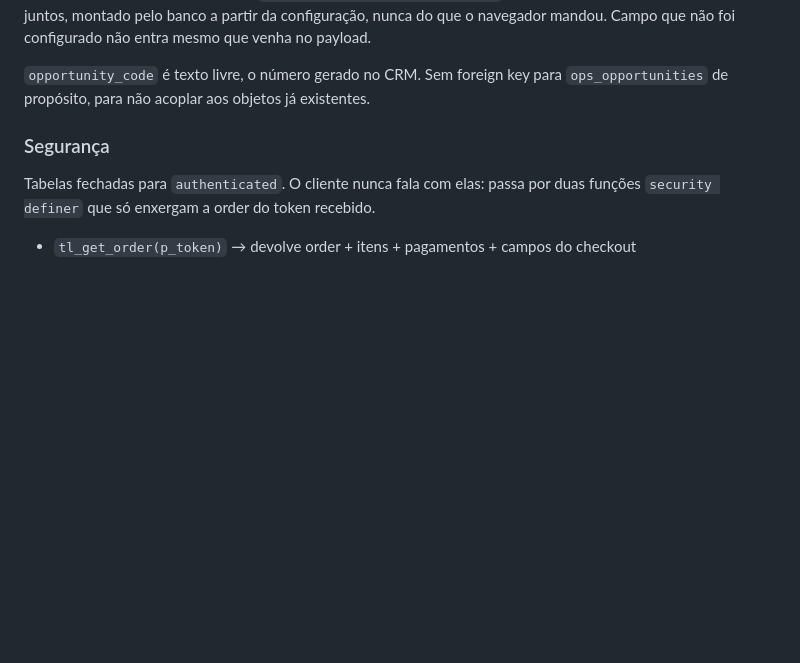
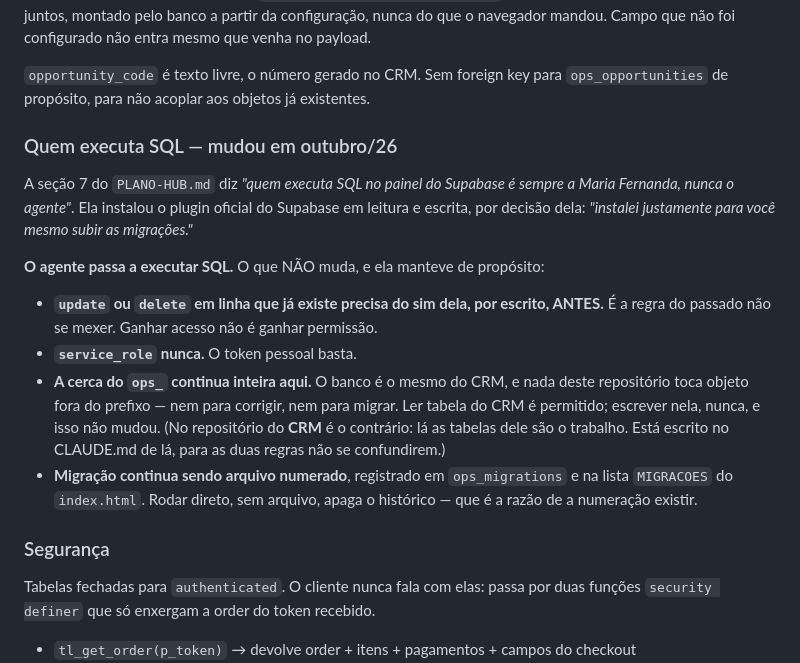
Before and after one commit to tuscanlands2026/tl-hub, a Markdown page: CLAUDE.md, the part around the change. Rendered like a GitHub page; blank space fills up the shorter version.

Commit message:
Quem executa SQL: o agente passa a rodar, com as travas dela (#63)
Decisão dela, outubro/26, depois de instalar o plugin oficial do Supabase em
leitura e escrita: "instalei justamente para você mesmo subir as migrações."

Substitui o último item da seção 7 do PLANO-HUB.md. Fica escrito aqui porque
é aqui que moram as correções posteriores ao plano.

O que não muda: update ou delete em linha existente continua precisando do sim
dela por escrito ANTES; service_role nunca; migração continua sendo arquivo
numerado registrado em ops_migrations e na lista MIGRACOES.

E a cerca do ops_ continua INTEIRA neste repositório — o banco é o mesmo do
CRM, e nada daqui toca objeto fora do prefixo. No repositório do CRM é o
contrário, e isso está escrito lá, para as duas regras não se confundirem.


Claude-Session: https://claude.ai/code/session_014g78urqYtzzQrNNru4mbGq

Co-authored-by: Claude <noreply@anthropic.com>

```diff
--- a/CLAUDE.md
+++ b/CLAUDE.md
@@ -430,6 +430,26 @@ navegador mandou. Campo que não foi configurado não entra mesmo que venha no p
 
 `opportunity_code` é texto livre, o número gerado no CRM. Sem foreign key para
 `ops_opportunities` de propósito, para não acoplar aos objetos já existentes.
+
+### Quem executa SQL — mudou em outubro/26
+
+A seção 7 do `PLANO-HUB.md` diz *"quem executa SQL no painel do Supabase é sempre a
+Maria Fernanda, nunca o agente"*. Ela instalou o plugin oficial do Supabase em leitura
+e escrita, por decisão dela: *"instalei justamente para você mesmo subir as migrações."*
+
+**O agente passa a executar SQL.** O que NÃO muda, e ela manteve de propósito:
+
+- **`update` ou `delete` em linha que já existe precisa do sim dela, por escrito, ANTES.**
+  É a regra do passado não se mexer. Ganhar acesso não é ganhar permissão.
+- **`service_role` nunca.** O token pessoal basta.
+- **A cerca do `ops_` continua inteira aqui.** O banco é o mesmo do CRM, e nada deste
+  repositório toca objeto fora do prefixo — nem para corrigir, nem para migrar. Ler
+  tabela do CRM é permitido; escrever nela, nunca, e isso não mudou. (No repositório do
+  **CRM** é o contrário: lá as tabelas dele são o trabalho. Está escrito no CLAUDE.md
+  de lá, para as duas regras não se confundirem.)
+- **Migração continua sendo arquivo numerado**, registrado em `ops_migrations` e na lista
+  `MIGRACOES` do `index.html`. Rodar direto, sem arquivo, apaga o histórico — que é a
+  razão de a numeração existir.
 
 ### Segurança
 Tabelas fechadas para `authenticated`. O cliente nunca fala com elas: passa por duas
```
